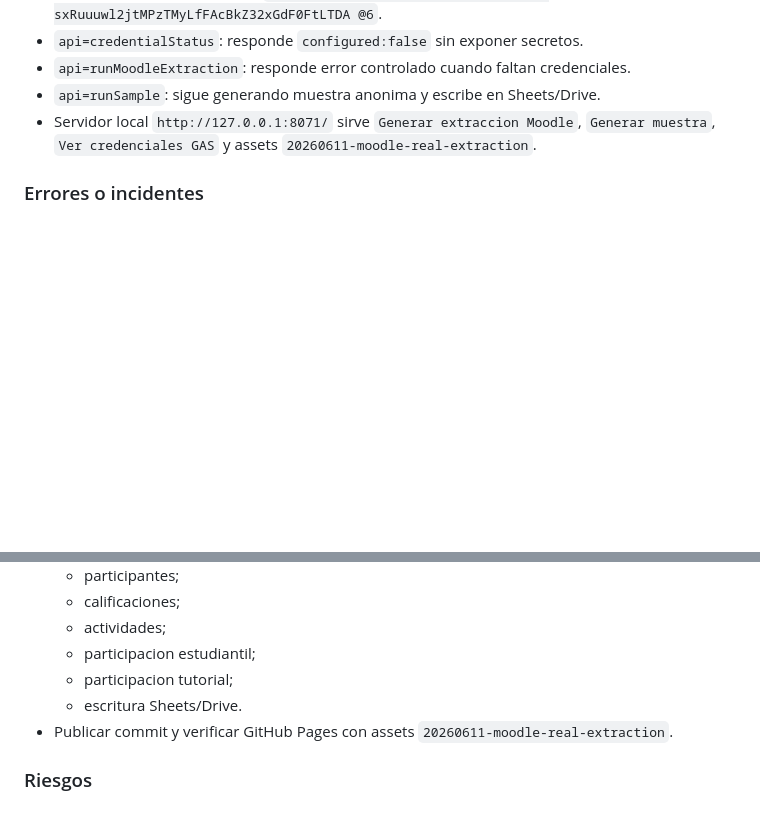
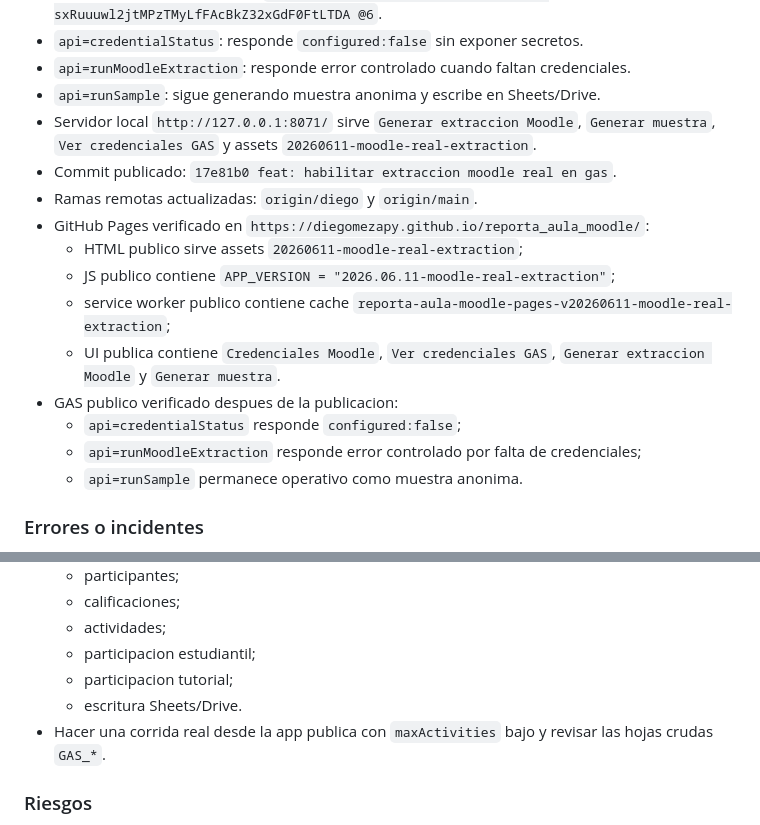
Before and after one commit to diegomezapy/reporta_aula_moodle, a Markdown page: BITACORA.md, 2 parts joined by grey strips. GitHub-like rendering; blank space fills up the shorter version.

Commit message:
docs: registrar verificacion publica extraccion moodle

```diff
--- a/BITACORA.md
+++ b/BITACORA.md
@@ -785,6 +785,17 @@ GitHub Pages queda como superficie visible y directa de la app. Los datos public
 - `api=runMoodleExtraction`: responde error controlado cuando faltan credenciales.
 - `api=runSample`: sigue generando muestra anonima y escribe en Sheets/Drive.
 - Servidor local `http://127.0.0.1:8071/` sirve `Generar extraccion Moodle`, `Generar muestra`, `Ver credenciales GAS` y assets `20260611-moodle-real-extraction`.
+- Commit publicado: `17e81b0 feat: habilitar extraccion moodle real en gas`.
+- Ramas remotas actualizadas: `origin/diego` y `origin/main`.
+- GitHub Pages verificado en `https://diegomezapy.github.io/reporta_aula_moodle/`:
+  - HTML publico sirve assets `20260611-moodle-real-extraction`;
+  - JS publico contiene `APP_VERSION = "2026.06.11-moodle-real-extraction"`;
+  - service worker publico contiene cache `reporta-aula-moodle-pages-v20260611-moodle-real-extraction`;
+  - UI publica contiene `Credenciales Moodle`, `Ver credenciales GAS`, `Generar extraccion Moodle` y `Generar muestra`.
+- GAS publico verificado despues de la publicacion:
+  - `api=credentialStatus` responde `configured:false`;
+  - `api=runMoodleExtraction` responde error controlado por falta de credenciales;
+  - `api=runSample` permanece operativo como muestra anonima.
 
 ### Errores o incidentes
 
@@ -807,7 +818,7 @@ GitHub Pages queda como superficie visible y directa de la app. Los datos public
   - participacion estudiantil;
   - participacion tutorial;
   - escritura Sheets/Drive.
-- Publicar commit y verificar GitHub Pages con assets `20260611-moodle-real-extraction`.
+- Hacer una corrida real desde la app publica con `maxActivities` bajo y revisar las hojas crudas `GAS_*`.
 
 ### Riesgos
 
```
